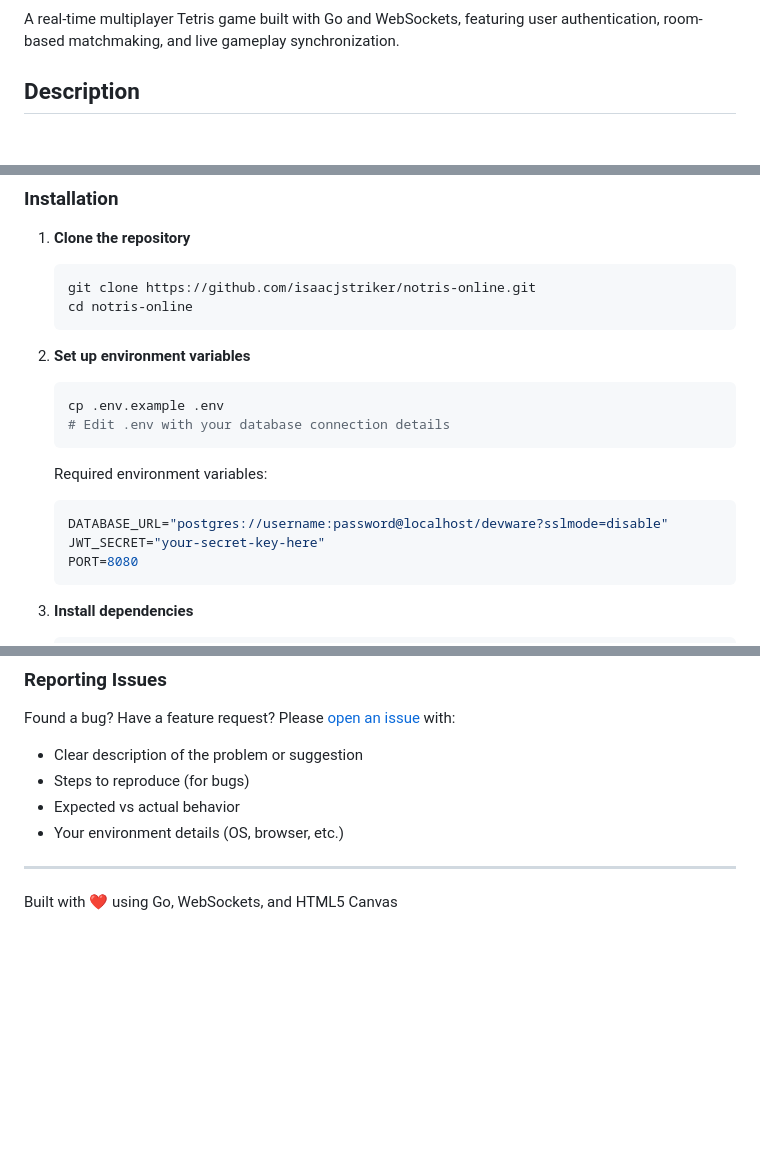
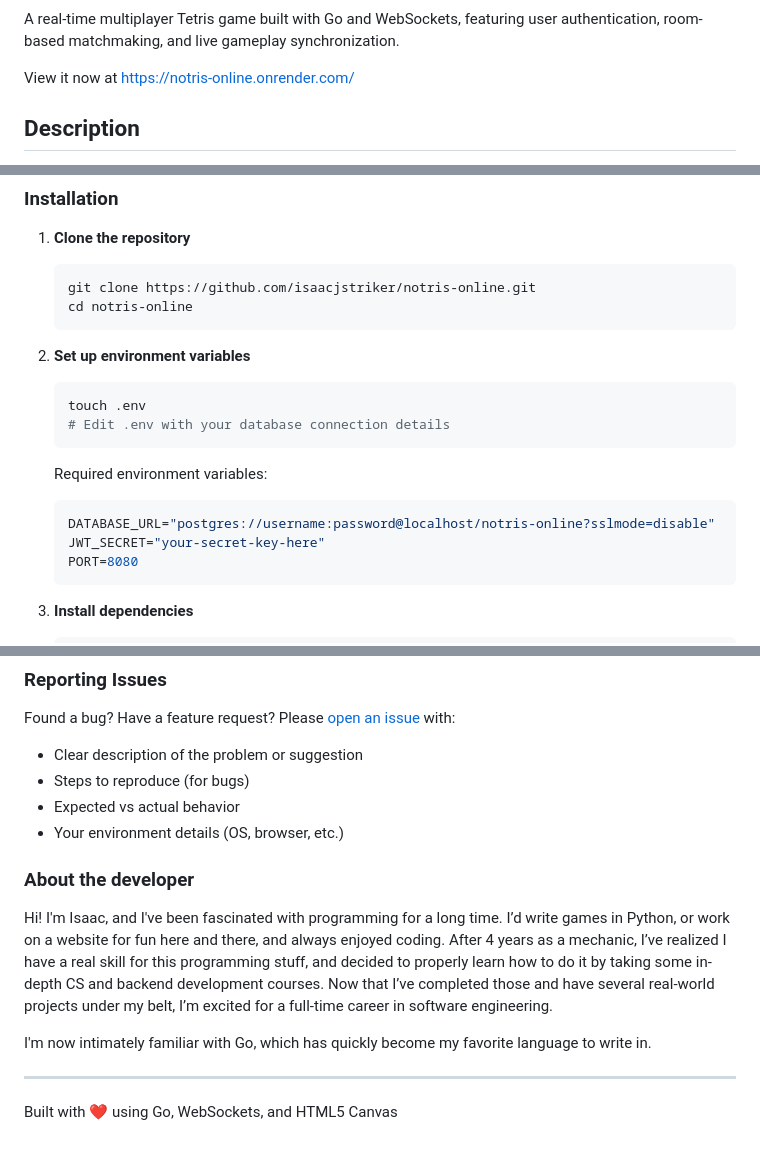
Before and after one commit to isaacjstriker/notris-online, a Markdown page: README.md, 3 parts joined by grey strips. Rendered like a GitHub page; blank space fills up the shorter version.

````diff
--- a/README.md
+++ b/README.md
@@ -3,4 +8,6 @@
 A real-time multiplayer Tetris game built with Go and WebSockets, featuring user authentication, room-based matchmaking, and live gameplay synchronization.
+
+View it now at https://notris-online.onrender.com/
 
 ## Description
 
@@ -44,13 +51,13 @@ This project serves as a comprehensive demonstration of modern web application d
 
 2. **Set up environment variables**
    ```bash
-   cp .env.example .env
+   touch .env
    # Edit .env with your database connection details
    ```
 
    Required environment variables:
    ```env
-   DATABASE_URL="postgres://username:password@localhost/devware?sslmode=disable"
+   DATABASE_URL="postgres://username:password@localhost/notris-online?sslmode=disable"
    JWT_SECRET="your-secret-key-here"
    PORT=8080
    ```
@@ -125,6 +132,11 @@ Found a bug? Have a feature request? Please [open an issue](https://github.com/i
 - Expected vs actual behavior
 - Your environment details (OS, browser, etc.)
 
+### About the developer
+Hi! I'm Isaac, and I've been fascinated with programming for a long time. I’d write games in Python, or work on a website for fun here and there, and always enjoyed coding. After 4 years as a mechanic, I’ve realized I have a real skill for this programming stuff, and decided to properly learn how to do it by taking some in-depth CS and backend development courses. Now that I’ve completed those and have several real-world projects under my belt, I’m excited for a full-time career in software engineering.
+
+I'm now intimately familiar with Go, which has quickly become my favorite language to write in.
+
 ---
 
 Built with ❤️ using Go, WebSockets, and HTML5 Canvas
````
Also changed, not shown: other parts of README.md (+5 -0 lines).
